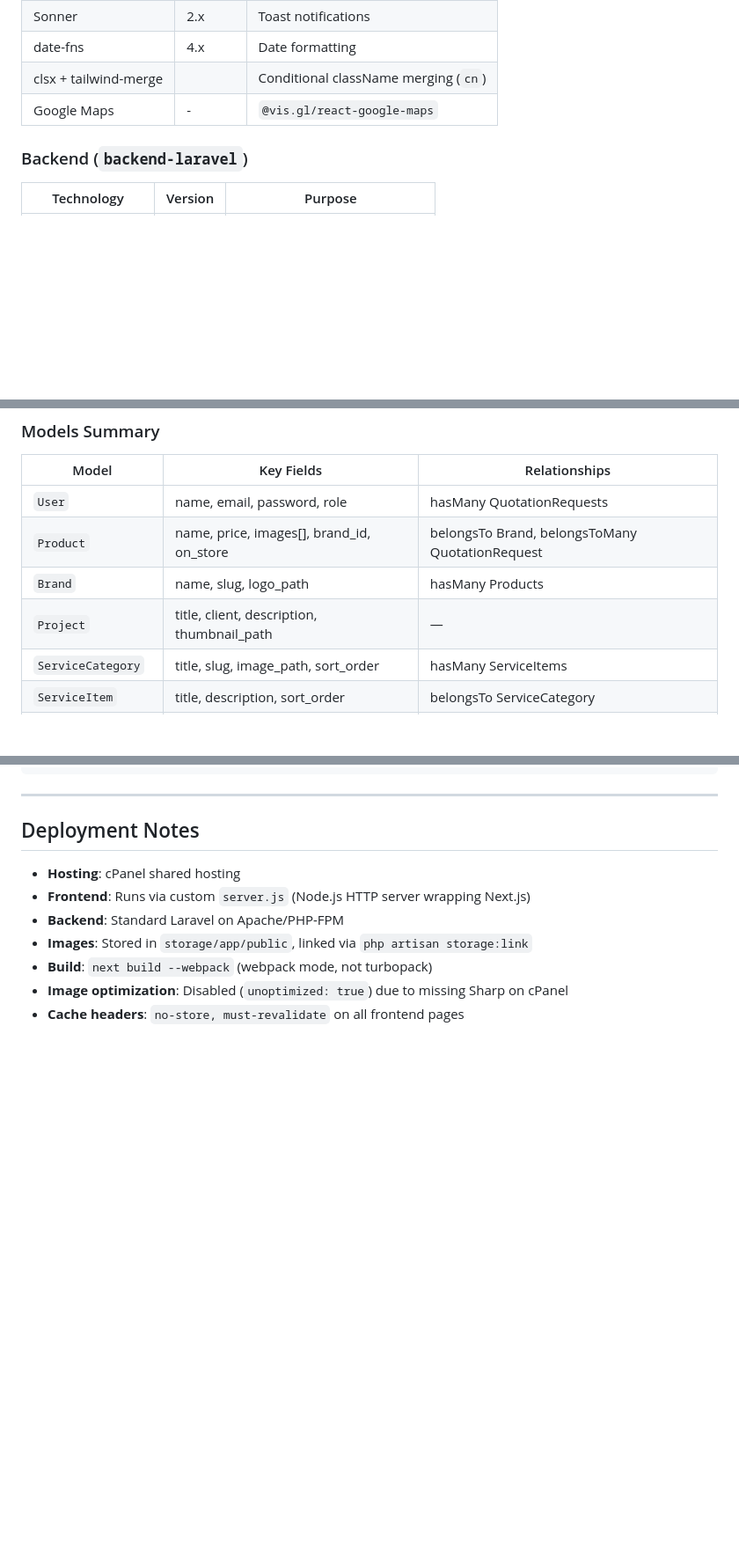
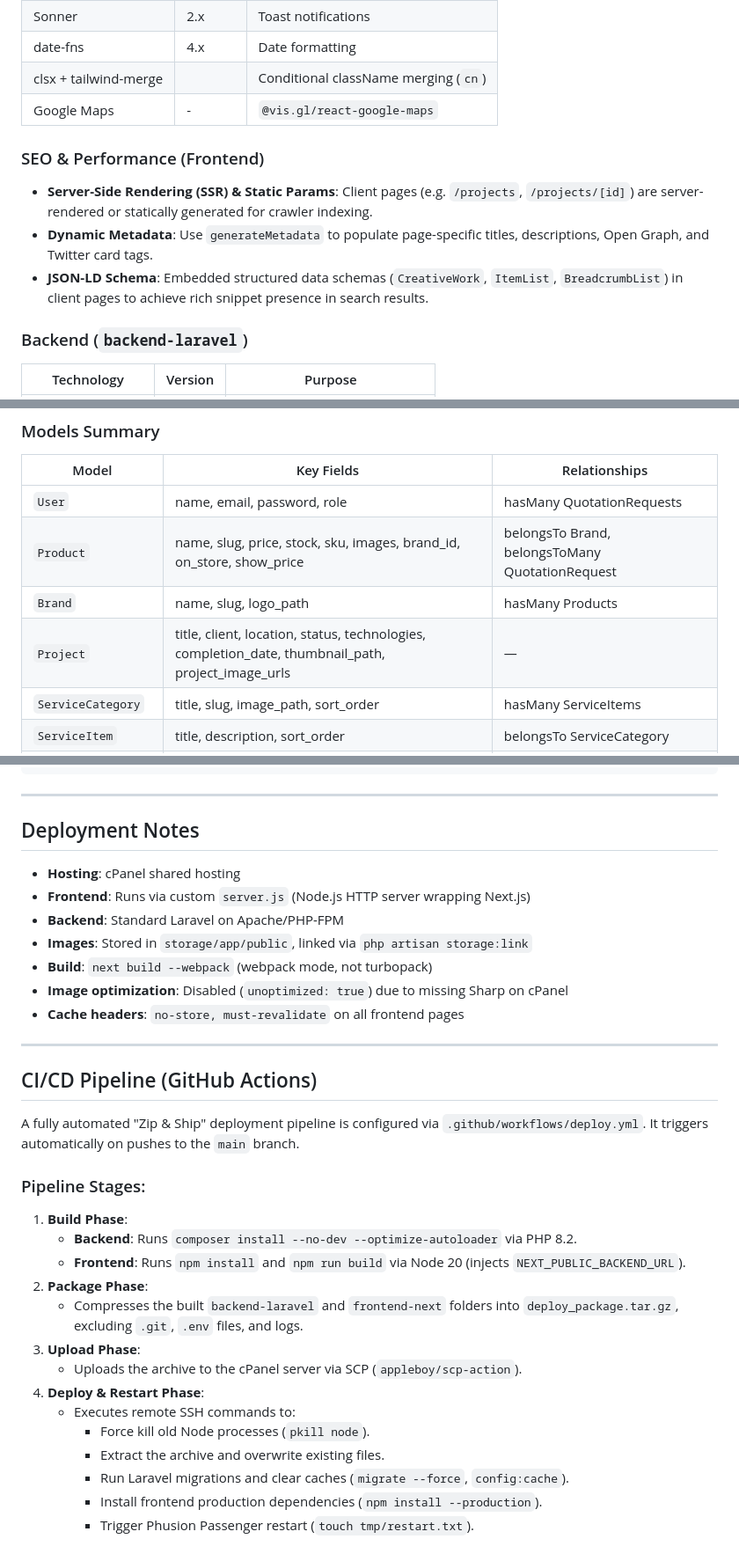
Before and after one commit to Pasindu115530/Titec-Automation-website-m3-first, a Markdown page: .AI/ARCHITECTURE.md, 3 parts joined by grey strips. Shown at 88% size. Rendered like a GitHub page; blank space fills up the shorter version.

Commit message:
docs: update architecture documentation with SEO strategies, updated model schemas, and CI/CD pipeline details

```diff
--- a/.AI/ARCHITECTURE.md
+++ b/.AI/ARCHITECTURE.md
@@ -104,6 +104,12 @@ Titec-Automation-website-m3-first/
 | clsx + tailwind-merge |       | Conditional className merging (`cn`)|
 | Google Maps         | -       | `@vis.gl/react-google-maps`          |
 
+### SEO & Performance (Frontend)
+
+- **Server-Side Rendering (SSR) & Static Params**: Client pages (e.g. `/projects`, `/projects/[id]`) are server-rendered or statically generated for crawler indexing.
+- **Dynamic Metadata**: Use `generateMetadata` to populate page-specific titles, descriptions, Open Graph, and Twitter card tags.
+- **JSON-LD Schema**: Embedded structured data schemas (`CreativeWork`, `ItemList`, `BreadcrumbList`) in client pages to achieve rich snippet presence in search results.
+
 ### Backend (`backend-laravel`)
 
 | Technology       | Version | Purpose                           |
@@ -174,9 +180,9 @@ erDiagram
 | Model              | Key Fields                                    | Relationships                          |
 |--------------------|-----------------------------------------------|----------------------------------------|
 | `User`             | name, email, password, role                   | hasMany QuotationRequests              |
-| `Product`          | name, price, images[], brand_id, on_store     | belongsTo Brand, belongsToMany QuotationRequest |
+| `Product`          | name, slug, price, stock, sku, images, brand_id, on_store, show_price | belongsTo Brand, belongsToMany QuotationRequest |
 | `Brand`            | name, slug, logo_path                         | hasMany Products                       |
-| `Project`          | title, client, description, thumbnail_path    | —                                      |
+| `Project`          | title, client, location, status, technologies, completion_date, thumbnail_path, project_image_urls | —                                      |
 | `ServiceCategory`  | title, slug, image_path, sort_order           | hasMany ServiceItems                   |
 | `ServiceItem`      | title, description, sort_order                | belongsTo ServiceCategory              |
 | `QuotationRequest` | name, email, phone, status, customer_notes    | belongsToMany Products, hasOne Quotation|
@@ -214,3 +220,25 @@ SANCTUM_STATEFUL_DOMAINS=             # Allowed SPA domains
 - **Build**: `next build --webpack` (webpack mode, not turbopack)
 - **Image optimization**: Disabled (`unoptimized: true`) due to missing Sharp on cPanel
 - **Cache headers**: `no-store, must-revalidate` on all frontend pages
+
+---
+
+## CI/CD Pipeline (GitHub Actions)
+
+A fully automated "Zip & Ship" deployment pipeline is configured via `.github/workflows/deploy.yml`. It triggers automatically on pushes to the `main` branch.
+
+### Pipeline Stages:
+1. **Build Phase**:
+   - **Backend**: Runs `composer install --no-dev --optimize-autoloader` via PHP 8.2.
+   - **Frontend**: Runs `npm install` and `npm run build` via Node 20 (injects `NEXT_PUBLIC_BACKEND_URL`).
+2. **Package Phase**:
+   - Compresses the built `backend-laravel` and `frontend-next` folders into `deploy_package.tar.gz`, excluding `.git`, `.env` files, and logs.
+3. **Upload Phase**:
+   - Uploads the archive to the cPanel server via SCP (`appleboy/scp-action`).
+4. **Deploy & Restart Phase**:
+   - Executes remote SSH commands to:
+     - Force kill old Node processes (`pkill node`).
+     - Extract the archive and overwrite existing files.
+     - Run Laravel migrations and clear caches (`migrate --force`, `config:cache`).
+     - Install frontend production dependencies (`npm install --production`).
+     - Trigger Phusion Passenger restart (`touch tmp/restart.txt`).
```
